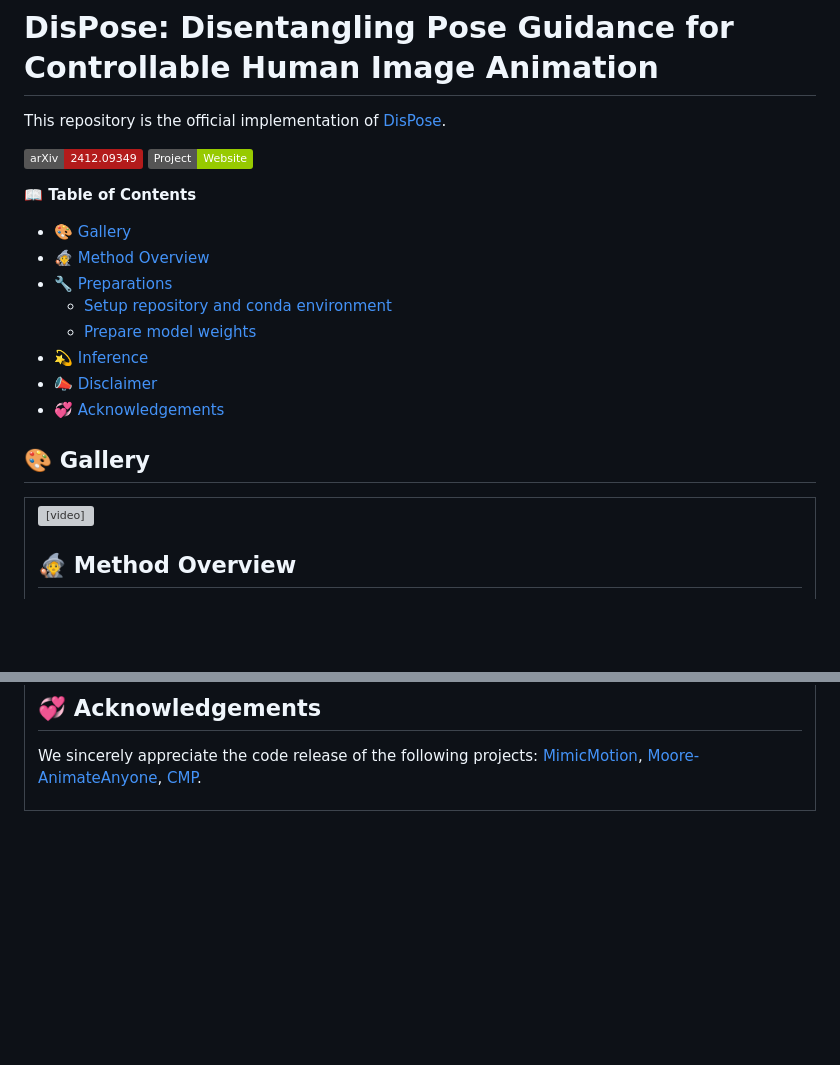
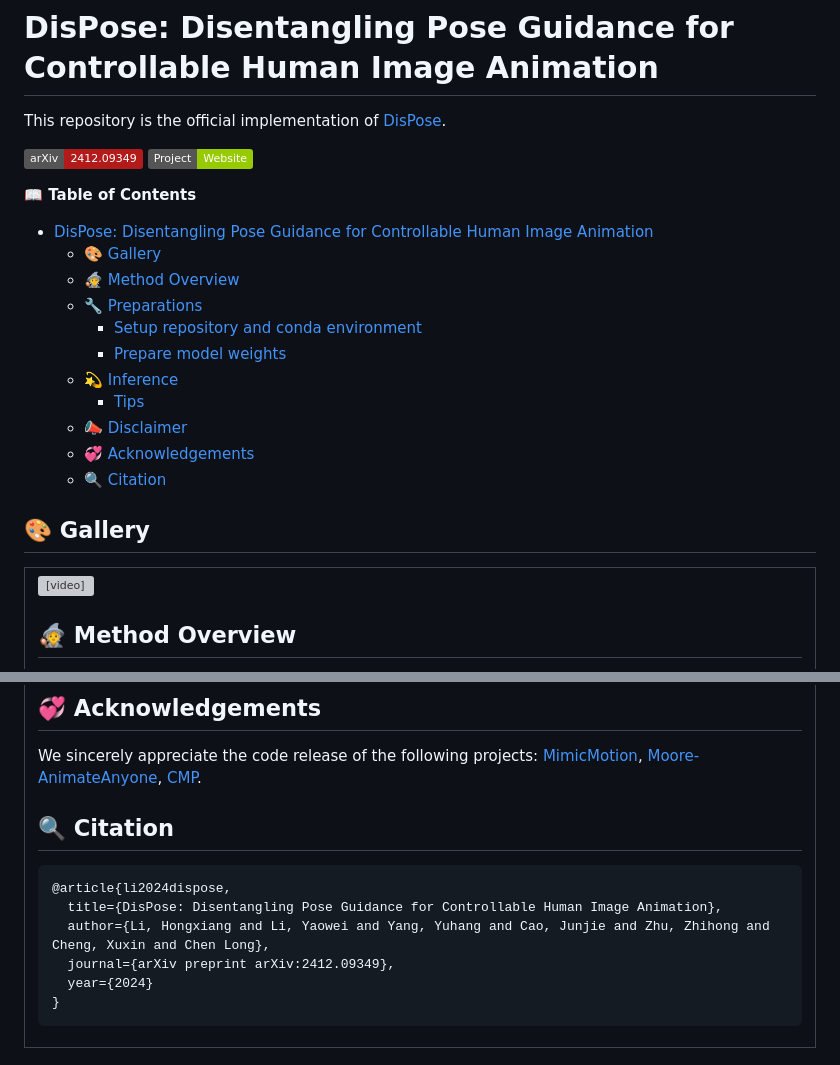
Before and after one commit to wangshaojie1995/DisPose, a Markdown page: README.md, 2 parts joined by grey strips. Drawn GitHub-style; badges without logos; blank space fills up the shorter version; grey boxes are pictures that could not be loaded.

Commit message:
add citation

````diff
--- a/README.md
+++ b/README.md
@@ -5,14 +5,17 @@ This repository is the official implementation of [DisPose](https://arxiv.org/ab
 [![Project Page](https://img.shields.io/badge/Project-Website-green)](https://lihxxx.github.io/DisPose/)
 
 **📖 Table of Contents**
+- [DisPose: Disentangling Pose Guidance for Controllable Human Image Animation](#dispose-disentangling-pose-guidance-for-controllable-human-image-animation)
   - [🎨 Gallery](#-gallery)
   - [🧙 Method Overview](#-method-overview)
   - [🔧 Preparations](#-preparations)
     - [Setup repository and conda environment](#setup-repository-and-conda-environment)
     - [Prepare model weights](#prepare-model-weights)
   - [💫 Inference](#-inference)
+    - [Tips](#tips)
   - [📣 Disclaimer](#-disclaimer)
   - [💞 Acknowledgements](#-acknowledgements)
+  - [🔍 Citation](#-citation)
 
 ## 🎨 Gallery
 <table class="center">
@@ -24,28 +27,6 @@ This repository is the official implementation of [DisPose](https://arxiv.org/ab
   <td><video src="https://github.com/user-attachments/assets/6e9d463c-f7c5-4de8-924b-1ad591e3a9a4" autoplay></td>
 </tr>
 </table>
-
-
-
-
-
-
-
-
-
-
-
-
-
-
-
-
-
-
-
-
-
-
 
 ## 🧙 Method Overview
 We present **DisPose** to mine more generalizable and effective control signals without additional dense input, which disentangles the sparse skeleton pose in human image animation into motion field guidance and keypoint correspondence.
@@ -106,3 +87,14 @@ Feel free to contact us if you would like remove them.
 
 ## 💞 Acknowledgements
 We sincerely appreciate the code release of the following projects: [MimicMotion](https://github.com/Tencent/MimicMotion), [Moore-AnimateAnyone](https://github.com/MooreThreads/Moore-AnimateAnyone), [CMP](https://github.com/XiaohangZhan/conditional-motion-propagation).
+
+## 🔍 Citation
+
+```
+@article{li2024dispose,
+  title={DisPose: Disentangling Pose Guidance for Controllable Human Image Animation},
+  author={Li, Hongxiang and Li, Yaowei and Yang, Yuhang and Cao, Junjie and Zhu, Zhihong and Cheng, Xuxin and Chen Long},
+  journal={arXiv preprint arXiv:2412.09349},
+  year={2024}
+}
+```
````
